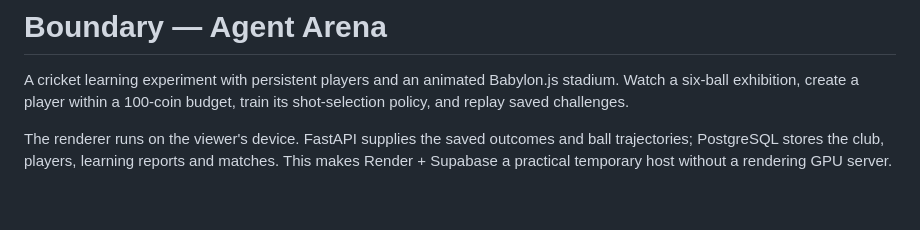
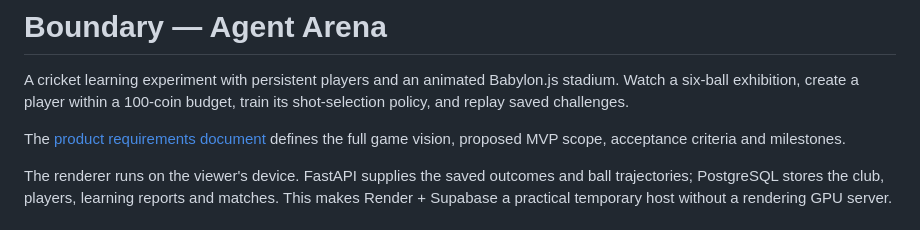
Before and after one commit to DkvermaRock/agentic-cricket, a Markdown page: README.md, the part around the change. Rendered like a GitHub page; blank space fills up the shorter version.

Commit message:
Document game requirements, MVP scope and acceptance gates

```diff
--- a/README.md
+++ b/README.md
@@ -1,6 +1,8 @@
 # Boundary — Agent Arena
 
 A cricket learning experiment with persistent players and an animated Babylon.js stadium. Watch a six-ball exhibition, create a player within a 100-coin budget, train its shot-selection policy, and replay saved challenges.
+
+The [product requirements document](docs/REQUIREMENTS.md) defines the full game vision, proposed MVP scope, acceptance criteria and milestones.
 
 The renderer runs on the viewer's device. FastAPI supplies the saved outcomes and ball trajectories; PostgreSQL stores the club, players, learning reports and matches. This makes Render + Supabase a practical temporary host without a rendering GPU server.
 
```
Also changed, not shown: docs/REQUIREMENTS.md (added, +352 -0 lines).
